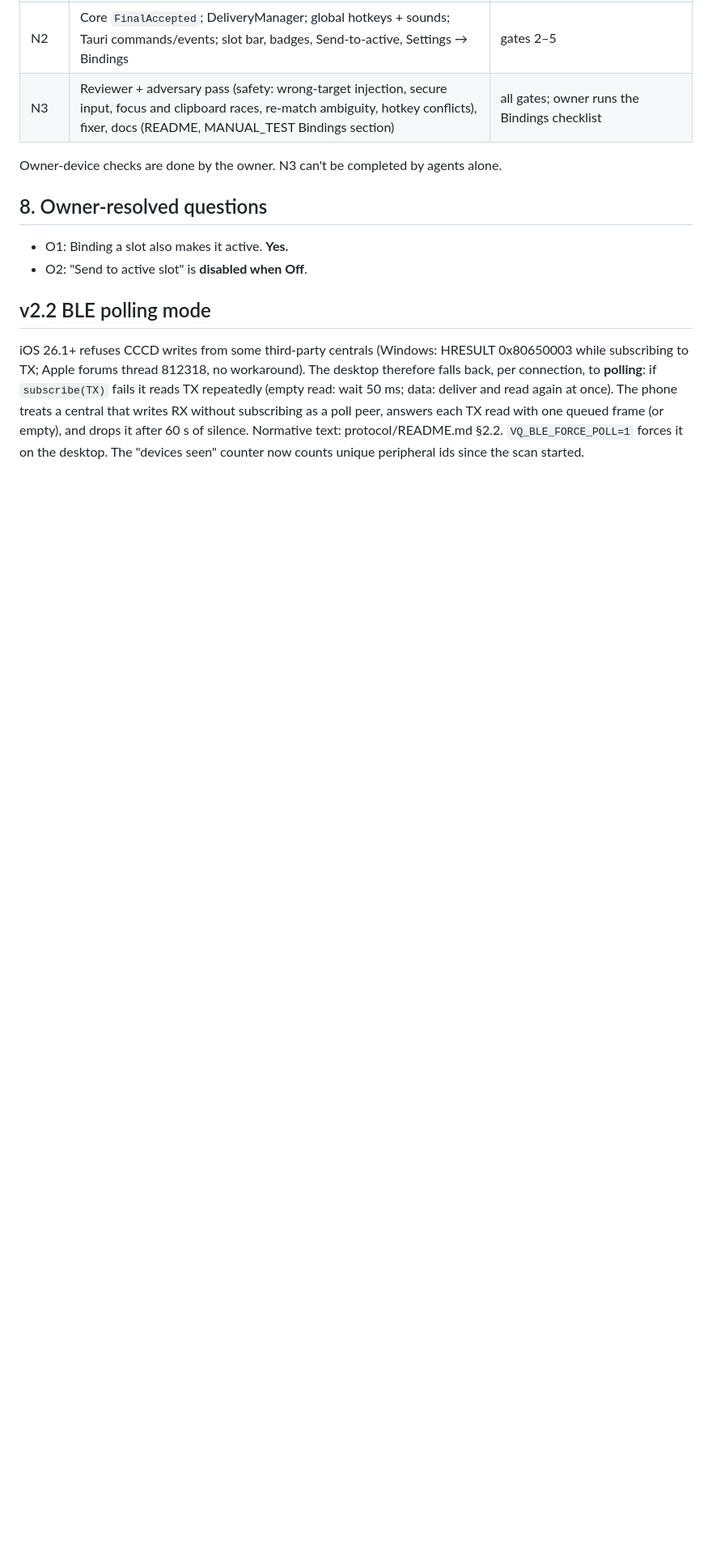
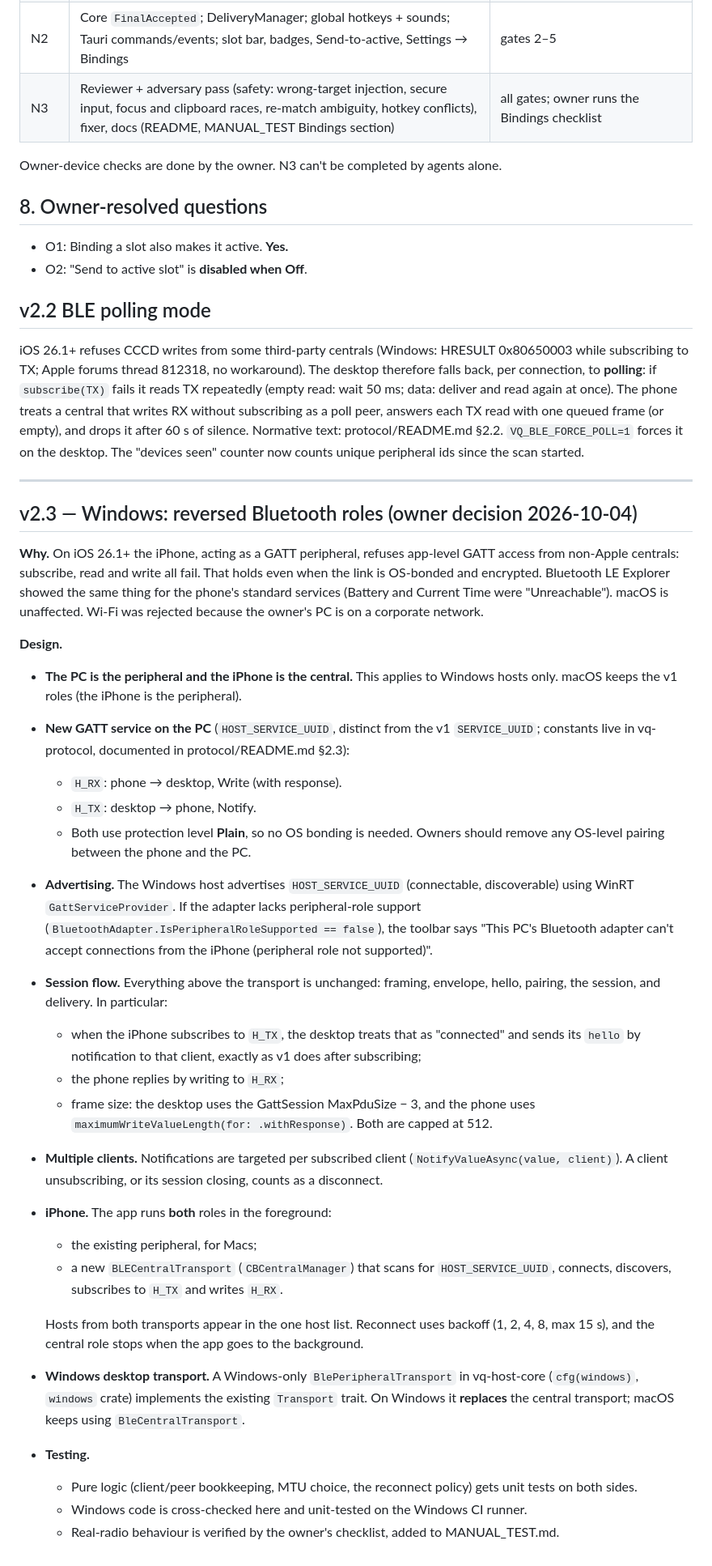
Before and after one commit to jambione/ventriloquist, a Markdown page: SPEC_V2.md, the part around the change. Shown at 81% size. Drawn GitHub-style; blank space fills up the shorter version.

Commit message:
Spec v2.3: reverse BLE roles on Windows (PC peripheral, iPhone central)
Co-Authored-By: Claude Opus 5.5 <noreply@anthropic.com>

```diff
--- a/SPEC_V2.md
+++ b/SPEC_V2.md
@@ -231,3 +231,32 @@ Owner-device checks are done by the owner. N3 can't be completed by agents alone
 
 ## v2.2 BLE polling mode
 iOS 26.1+ refuses CCCD writes from some third-party centrals (Windows: HRESULT 0x80650003 while subscribing to TX; Apple forums thread 812318, no workaround). The desktop therefore falls back, per connection, to **polling**: if `subscribe(TX)` fails it reads TX repeatedly (empty read: wait 50 ms; data: deliver and read again at once). The phone treats a central that writes RX without subscribing as a poll peer, answers each TX read with one queued frame (or empty), and drops it after 60 s of silence. Normative text: protocol/README.md §2.2. `VQ_BLE_FORCE_POLL=1` forces it on the desktop. The "devices seen" counter now counts unique peripheral ids since the scan started.
+
+---
+
+## v2.3 — Windows: reversed Bluetooth roles (owner decision 2026-10-04)
+
+**Why.** On iOS 26.1+ the iPhone, acting as a GATT peripheral, refuses app-level GATT access from non-Apple centrals: subscribe, read and write all fail. That holds even when the link is OS-bonded and encrypted. Bluetooth LE Explorer showed the same thing for the phone's standard services (Battery and Current Time were "Unreachable"). macOS is unaffected. Wi-Fi was rejected because the owner's PC is on a corporate network.
+
+**Design.**
+- **The PC is the peripheral and the iPhone is the central.** This applies to Windows hosts only. macOS keeps the v1 roles (the iPhone is the peripheral).
+- **New GATT service on the PC** (`HOST_SERVICE_UUID`, distinct from the v1 `SERVICE_UUID`; constants live in vq-protocol, documented in protocol/README.md §2.3):
+  - `H_RX`: phone → desktop, Write (with response).
+  - `H_TX`: desktop → phone, Notify.
+  - Both use protection level **Plain**, so no OS bonding is needed. Owners should remove any OS-level pairing between the phone and the PC.
+- **Advertising.** The Windows host advertises `HOST_SERVICE_UUID` (connectable, discoverable) using WinRT `GattServiceProvider`. If the adapter lacks peripheral-role support (`BluetoothAdapter.IsPeripheralRoleSupported == false`), the toolbar says "This PC's Bluetooth adapter can't accept connections from the iPhone (peripheral role not supported)".
+- **Session flow.** Everything above the transport is unchanged: framing, envelope, hello, pairing, the session, and delivery. In particular:
+  - when the iPhone subscribes to `H_TX`, the desktop treats that as "connected" and sends its `hello` by notification to that client, exactly as v1 does after subscribing;
+  - the phone replies by writing to `H_RX`;
+  - frame size: the desktop uses the GattSession MaxPduSize − 3, and the phone uses `maximumWriteValueLength(for: .withResponse)`. Both are capped at 512.
+- **Multiple clients.** Notifications are targeted per subscribed client (`NotifyValueAsync(value, client)`). A client unsubscribing, or its session closing, counts as a disconnect.
+- **iPhone.** The app runs **both** roles in the foreground:
+  - the existing peripheral, for Macs;
+  - a new `BLECentralTransport` (`CBCentralManager`) that scans for `HOST_SERVICE_UUID`, connects, discovers, subscribes to `H_TX` and writes `H_RX`.
+
+  Hosts from both transports appear in the one host list. Reconnect uses backoff (1, 2, 4, 8, max 15 s), and the central role stops when the app goes to the background.
+- **Windows desktop transport.** A Windows-only `BlePeripheralTransport` in vq-host-core (`cfg(windows)`, `windows` crate) implements the existing `Transport` trait. On Windows it **replaces** the central transport; macOS keeps using `BleCentralTransport`.
+- **Testing.**
+  - Pure logic (client/peer bookkeeping, MTU choice, the reconnect policy) gets unit tests on both sides.
+  - Windows code is cross-checked here and unit-tested on the Windows CI runner.
+  - Real-radio behaviour is verified by the owner's checklist, added to MANUAL_TEST.md.
```
